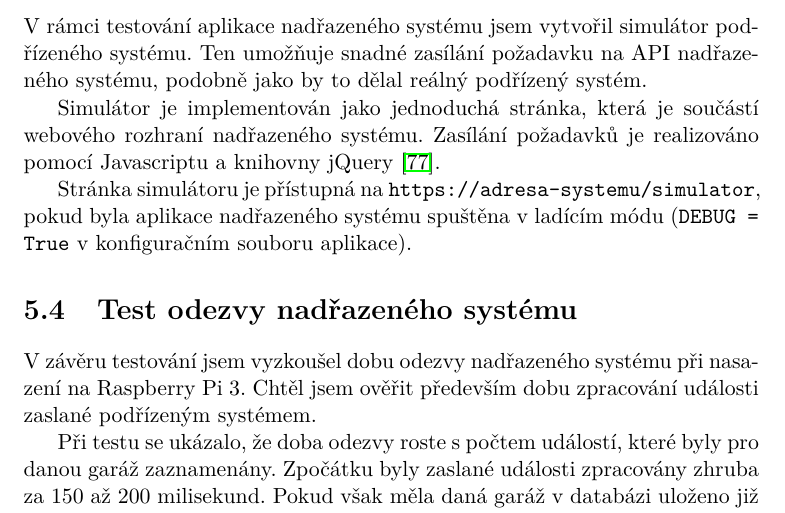
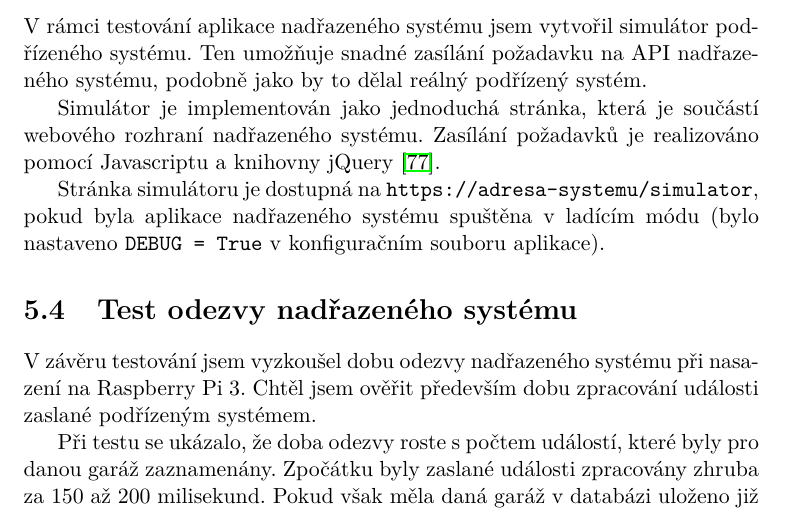
Before and after one commit to ggljzr/mi-dip, a LaTeX thesis (DP_Cervenka_Ondrej_2018.tex, which reads chapters/testovani.tex): part of page 70 of 97, cut so that both start at the same text. Compiled offline with pdfLaTeX.

Commit message:
fixd overfull box

```diff
--- a/chapters/testovani.tex
+++ b/chapters/testovani.tex
@@ -159,7 +159,7 @@ V~rámci testování aplikace nadřazeného systému jsem vytvořil simulátor p
 
 Simulátor je implementován jako jednoduchá stránka, která je součástí webového rozhraní nadřazeného systému. Zasílání požadavků je realizováno pomocí Javascriptu a knihovny jQuery \cite{jquery_about}.
 
-Stránka simulátoru je přístupná na \texttt{https://adresa-systemu/simulator}, pokud byla aplikace nadřazeného systému spuštěna v~ladícím módu (\texttt{DEBUG = True} v~konfiguračním souboru aplikace).
+Stránka simulátoru je dostupná na \texttt{https://adresa-systemu/simulator}, pokud byla aplikace nadřazeného systému spuštěna v~ladícím módu (bylo nastaveno \texttt{DEBUG = True} v~konfiguračním souboru aplikace).
 
 \section{Test odezvy nadřazeného systému}
 \label{sec:te_lat}
```
Also changed, not shown: DP_Cervenka_Ondrej_2018.pdf.
